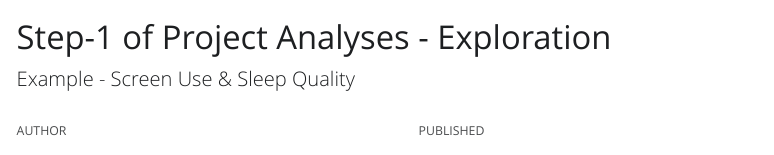
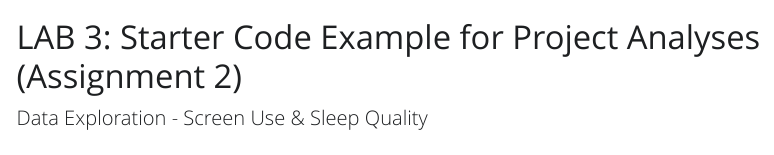
Before and after one commit to garberadamc/Student_Project, a Quarto document (Lab_Example_TEMPLATE.qmd): the page in a window 1100 px wide, from its top. The pictures show the output file Lab_Example_TEMPLATE.html that the author committed with the source, opened offline; Quarto's library style sheets are replaced by a plain one without menus; long lines of code are wrapped.

Commit message:
update tuth - F26

```diff
--- a/Lab_Example_TEMPLATE.qmd
+++ b/Lab_Example_TEMPLATE.qmd
@@ -1,6 +1,6 @@
 ---
-title: "Step-1 of Project Analyses - Exploration"
-subtitle: "Example - Screen Use & Sleep Quality"
+title: "LAB 3: Starter Code Example for Project Analyses (Assignment 2)"
+subtitle: "Data Exploration - Screen Use & Sleep Quality"
 author: "PSY150"
 date: "`r Sys.Date()`"
 output:
```
Also changed, not shown: Lab_START_TEMPLATE.qmd (renamed from Lab1_START_TEMPLATE.qmd, +2 -2 lines), Lab_Example_TEMPLATE.html, Lab_Example_TEMPLATE_files/figure-html/unnamed-chunk-10-1.png, Lab_Example_TEMPLATE_files/figure-html/unnamed-chunk-9-1.png.
